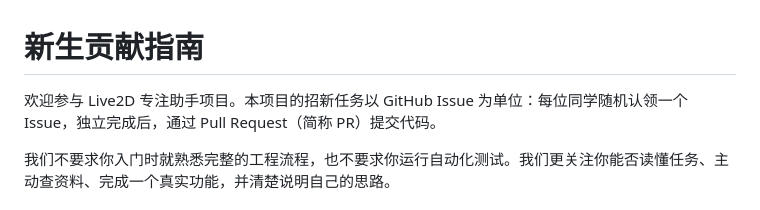
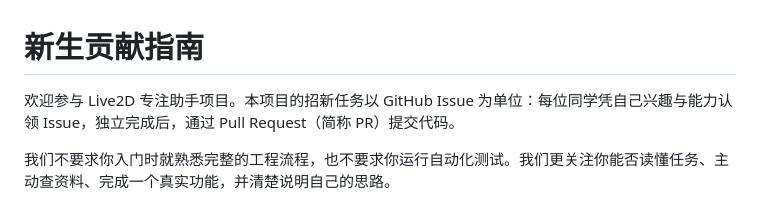
Before and after one commit to sky-zpt/live2d-focus-assistant-recruitment-2026, a Markdown page: CONTRIBUTING.md, the part around the change. Rendered like a GitHub page.

Commit message:
docs: clarify issue claiming guidance

```diff
--- a/CONTRIBUTING.md
+++ b/CONTRIBUTING.md
@@ -1,6 +1,6 @@
 # 新生贡献指南
 
-欢迎参与 Live2D 专注助手项目。本项目的招新任务以 GitHub Issue 为单位：每位同学随机认领一个 Issue，独立完成后，通过 Pull Request（简称 PR）提交代码。
+欢迎参与 Live2D 专注助手项目。本项目的招新任务以 GitHub Issue 为单位：每位同学凭自己兴趣与能力认领 Issue，独立完成后，通过 Pull Request（简称 PR）提交代码。
 
 我们不要求你入门时就熟悉完整的工程流程，也不要求你运行自动化测试。我们更关注你能否读懂任务、主动查资料、完成一个真实功能，并清楚说明自己的思路。
 
```
